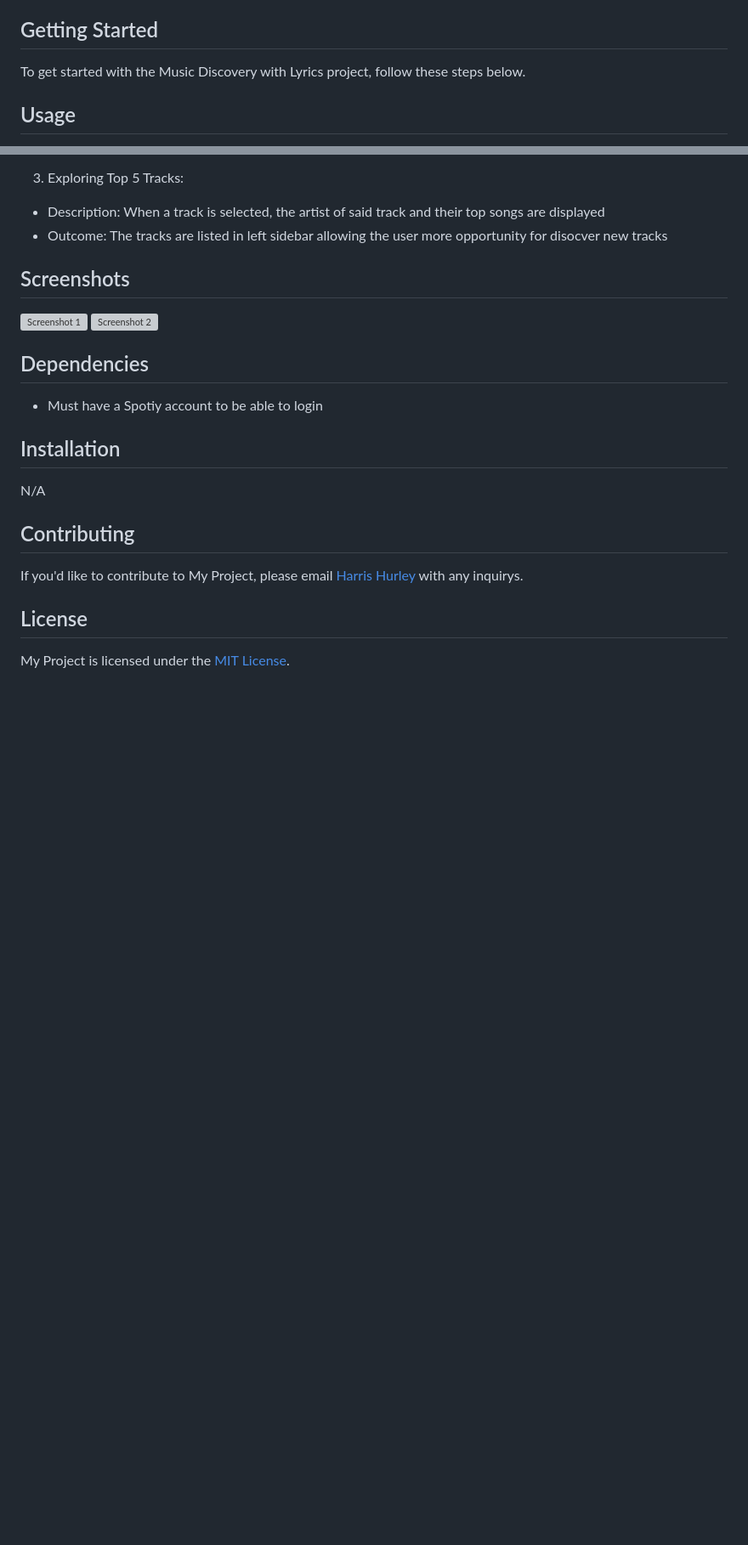
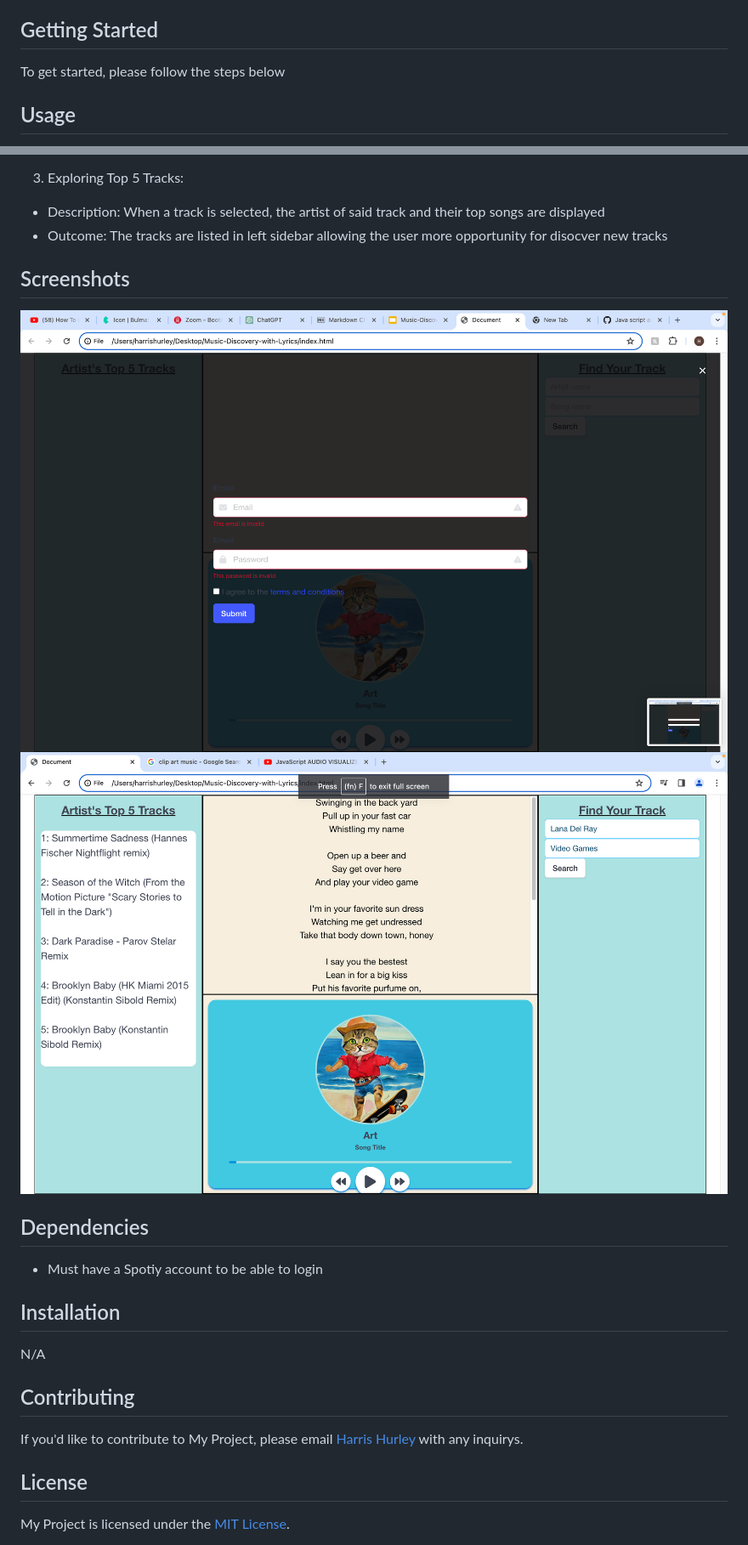
Before and after one commit to Innovative-J/-Networking-Integration, a Markdown page: README.md, 2 parts joined by grey strips. Shown: that part at 85% size. Drawn GitHub-style; pictures changed too: Assets/Images/ModalSS.png (added); blank space fills up the shorter version; grey boxes are pictures that could not be loaded.

```diff
--- a/README.md
+++ b/README.md
@@ -18,7 +18,7 @@ As a music enthusiast, I want to use a Music Discovery App, So that I can search
 12. [Contact Information](#contact-information)
 
 ## Getting Started
-To get started with the Music Discovery with Lyrics project, follow these steps below.
+To get started, please follow the steps below
 
 ## Usage
 1. Sign in using spotify account info
@@ -45,8 +58,8 @@ Here's how you can use the API...
 - Description: When a track is selected, the artist of said track and their top songs are displayed
 - Outcome: The tracks are listed in left sidebar allowing the user more opportunity for disocver new tracks
 ## Screenshots
-![Screenshot 1](screenshots/screenshot1.png)
-![Screenshot 2](screenshots/screenshot2.png)
+![Modal SS](./Assets/Images/ModalSS.png)
+![Search SS](./Assets/Images/SearchSS.png)
 
 ## Dependencies
 - Must have a Spotiy account to be able to login
```
Also changed, not shown: other parts of README.md (+14 -1 lines), Assets/Images/MusixAPISS.png (added), Assets/Images/SearchSS.png (renamed from Assets/Images/Screenshot 2024-04-18 at 6.27.55 PM.png), Assets/Images/SpotifyAPISS.png (renamed from Assets/Images/image.png), 1 other file.
